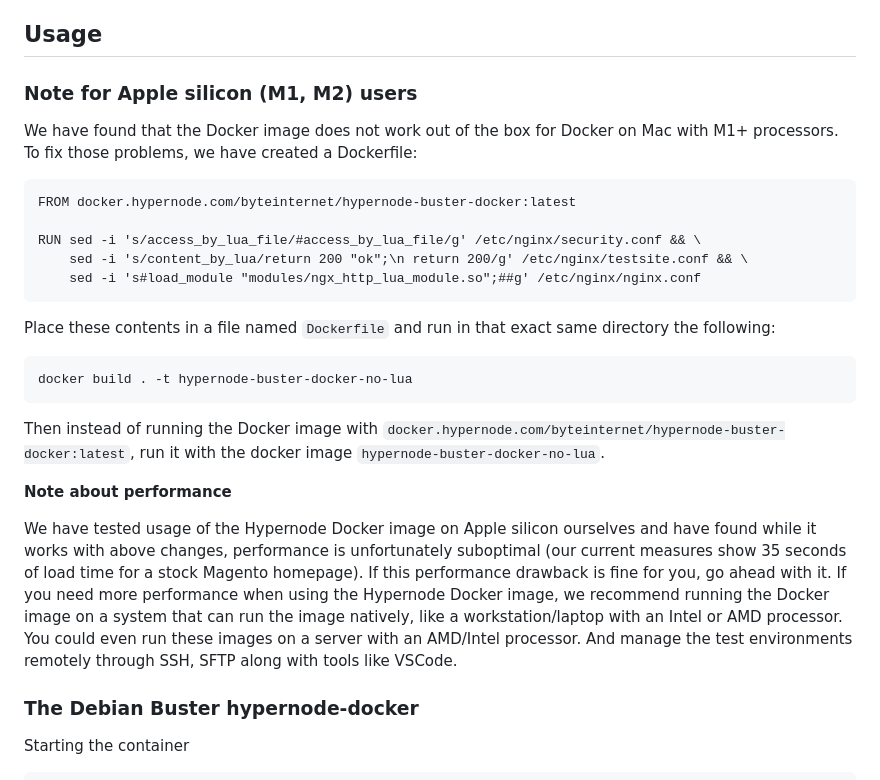
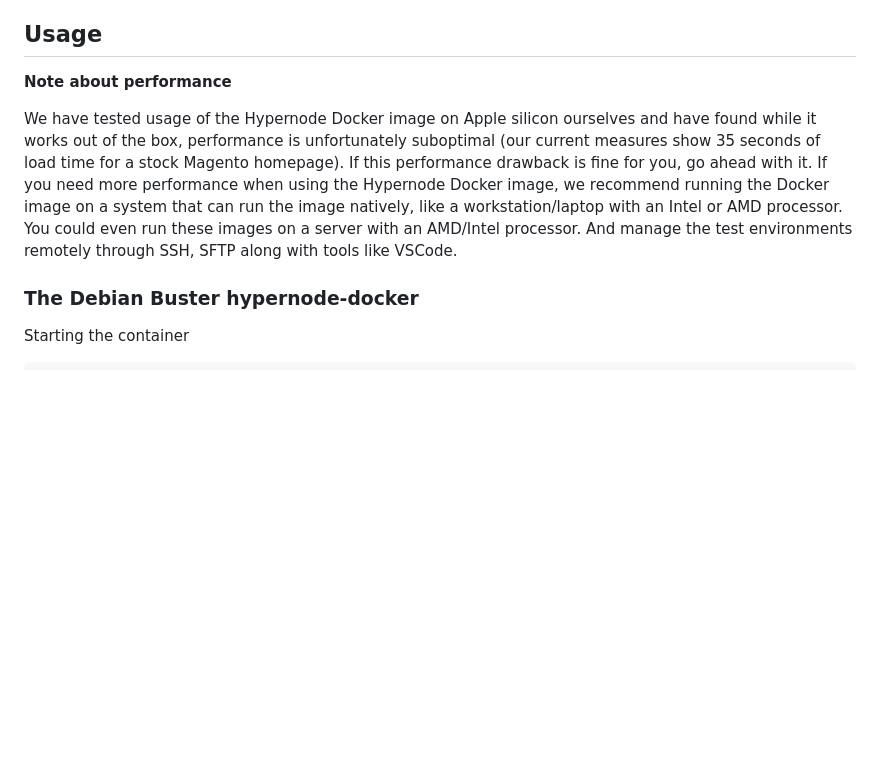
Before and after one commit to ByteInternet/hypernode-docker, a Markdown page: README.md, the part around the change. GitHub-like rendering; blank space fills up the shorter version.

Commit message:
remove apple silicon Dockerfile message
apple silicon works out of the box now. still not super fast with the qemu-x86_64 emulation but depending on what you're doing with hypernode-docker it can be very convenient.

````diff
--- a/README.md
+++ b/README.md
@@ -8,27 +8,9 @@ The `hypernode-docker` image has SSH, PHP, NGINX, MySQL, Redis and Varnish. The
 
 ## Usage
 
-### Note for Apple silicon (M1, M2) users
-
-We have found that the Docker image does not work out of the box for Docker on Mac with M1+ processors. To fix those problems, we have created a Dockerfile:
-```Dockefile
-FROM docker.hypernode.com/byteinternet/hypernode-buster-docker:latest
-
-RUN sed -i 's/access_by_lua_file/#access_by_lua_file/g' /etc/nginx/security.conf && \
-    sed -i 's/content_by_lua/return 200 "ok";\n return 200/g' /etc/nginx/testsite.conf && \
-    sed -i 's#load_module "modules/ngx_http_lua_module.so";##g' /etc/nginx/nginx.conf
-```
-
-Place these contents in a file named `Dockerfile` and run in that exact same directory the following:
-```bash
-docker build . -t hypernode-buster-docker-no-lua
-```
-
-Then instead of running the Docker image with `docker.hypernode.com/byteinternet/hypernode-buster-docker:latest`, run it with the docker image `hypernode-buster-docker-no-lua`.
-
 **Note about performance**
 
-We have tested usage of the Hypernode Docker image on Apple silicon ourselves and have found while it works with above changes, performance is unfortunately suboptimal (our current measures show 35 seconds of load time for a stock Magento homepage). If this performance drawback is fine for you, go ahead with it. If you need more performance when using the Hypernode Docker image, we recommend running the Docker image on a system that can run the image natively, like a workstation/laptop with an Intel or AMD processor. You could even run these images on a server with an AMD/Intel processor. And manage the test environments remotely through SSH, SFTP along with tools like VSCode.
+We have tested usage of the Hypernode Docker image on Apple silicon ourselves and have found while it works out of the box, performance is unfortunately suboptimal (our current measures show 35 seconds of load time for a stock Magento homepage). If this performance drawback is fine for you, go ahead with it. If you need more performance when using the Hypernode Docker image, we recommend running the Docker image on a system that can run the image natively, like a workstation/laptop with an Intel or AMD processor. You could even run these images on a server with an AMD/Intel processor. And manage the test environments remotely through SSH, SFTP along with tools like VSCode.
 
 ### The Debian Buster hypernode-docker
 
````
